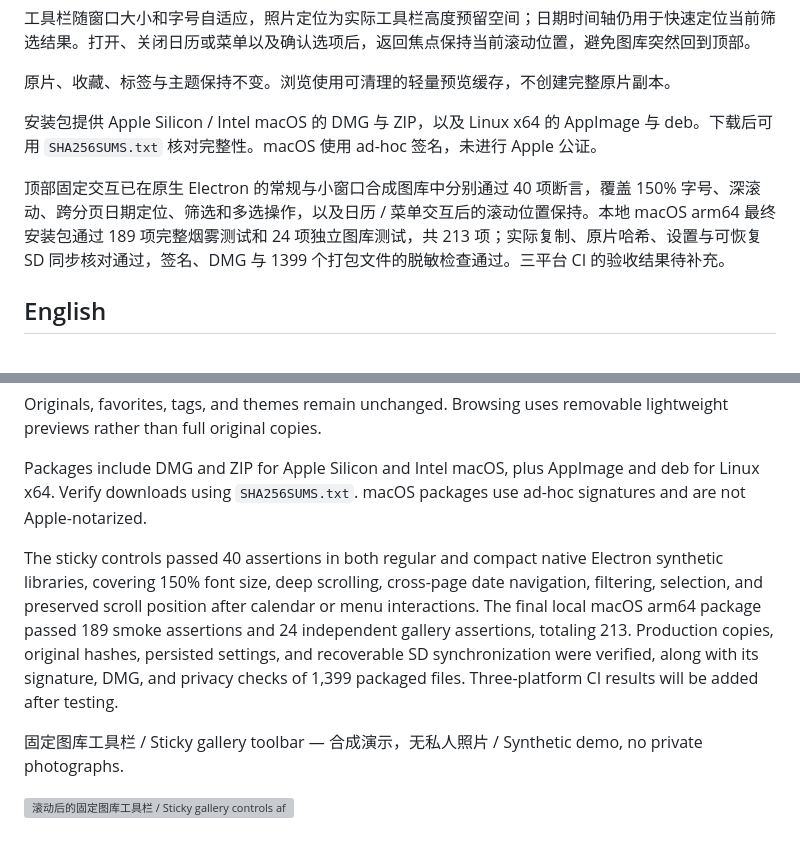
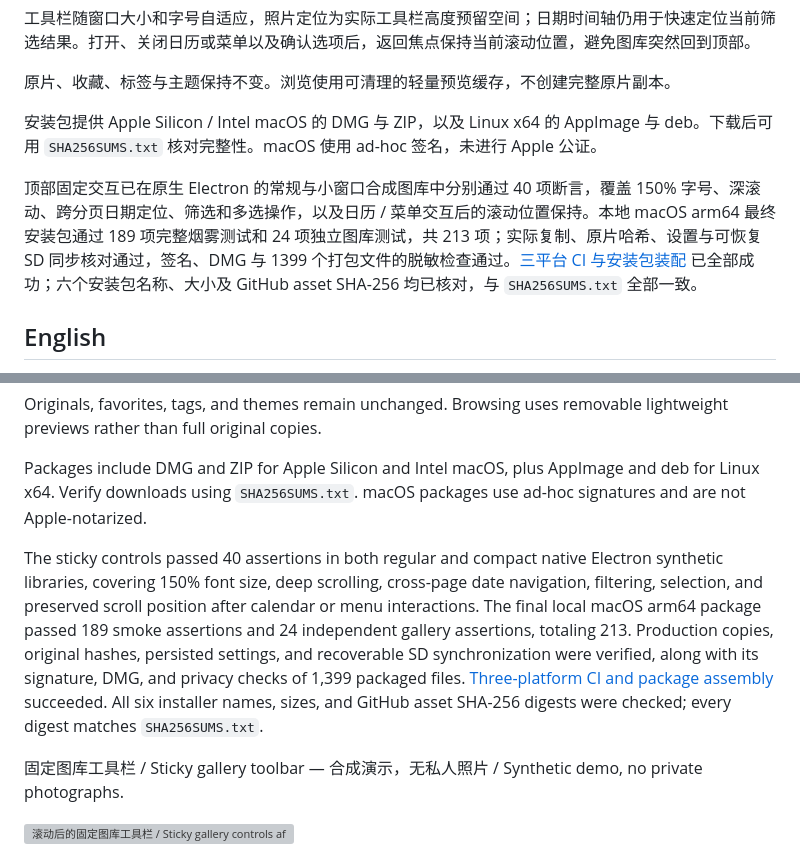
Before and after one commit to Undefeated-man/ShutterCove, a Markdown page: docs/releases/v1.0.3.md, 2 parts joined by grey strips. Rendered like a GitHub page; grey boxes are pictures that could not be loaded.

```diff
--- a/docs/releases/v1.0.3.md
+++ b/docs/releases/v1.0.3.md
@@ -12,7 +12,7 @@
 
 安装包提供 Apple Silicon / Intel macOS 的 DMG 与 ZIP，以及 Linux x64 的 AppImage 与 deb。下载后可用 `SHA256SUMS.txt` 核对完整性。macOS 使用 ad-hoc 签名，未进行 Apple 公证。
 
-顶部固定交互已在原生 Electron 的常规与小窗口合成图库中分别通过 40 项断言，覆盖 150% 字号、深滚动、跨分页日期定位、筛选和多选操作，以及日历 / 菜单交互后的滚动位置保持。本地 macOS arm64 最终安装包通过 189 项完整烟雾测试和 24 项独立图库测试，共 213 项；实际复制、原片哈希、设置与可恢复 SD 同步核对通过，签名、DMG 与 1399 个打包文件的脱敏检查通过。三平台 CI 的验收结果待补充。
+顶部固定交互已在原生 Electron 的常规与小窗口合成图库中分别通过 40 项断言，覆盖 150% 字号、深滚动、跨分页日期定位、筛选和多选操作，以及日历 / 菜单交互后的滚动位置保持。本地 macOS arm64 最终安装包通过 189 项完整烟雾测试和 24 项独立图库测试，共 213 项；实际复制、原片哈希、设置与可恢复 SD 同步核对通过，签名、DMG 与 1399 个打包文件的脱敏检查通过。[三平台 CI 与安装包装配](https://github.com/Undefeated-man/shiguang-isle/actions/runs/38148076016) 已全部成功；六个安装包名称、大小及 GitHub asset SHA-256 均已核对，与 `SHA256SUMS.txt` 全部一致。
 
 ## English
 
@@ -24,7 +24,7 @@ Originals, favorites, tags, and themes remain unchanged. Browsing uses removable
 
 Packages include DMG and ZIP for Apple Silicon and Intel macOS, plus AppImage and deb for Linux x64. Verify downloads using `SHA256SUMS.txt`. macOS packages use ad-hoc signatures and are not Apple-notarized.
 
-The sticky controls passed 40 assertions in both regular and compact native Electron synthetic libraries, covering 150% font size, deep scrolling, cross-page date navigation, filtering, selection, and preserved scroll position after calendar or menu interactions. The final local macOS arm64 package passed 189 smoke assertions and 24 independent gallery assertions, totaling 213. Production copies, original hashes, persisted settings, and recoverable SD synchronization were verified, along with its signature, DMG, and privacy checks of 1,399 packaged files. Three-platform CI results will be added after testing.
+The sticky controls passed 40 assertions in both regular and compact native Electron synthetic libraries, covering 150% font size, deep scrolling, cross-page date navigation, filtering, selection, and preserved scroll position after calendar or menu interactions. The final local macOS arm64 package passed 189 smoke assertions and 24 independent gallery assertions, totaling 213. Production copies, original hashes, persisted settings, and recoverable SD synchronization were verified, along with its signature, DMG, and privacy checks of 1,399 packaged files. [Three-platform CI and package assembly](https://github.com/Undefeated-man/shiguang-isle/actions/runs/38148076016) succeeded. All six installer names, sizes, and GitHub asset SHA-256 digests were checked; every digest matches `SHA256SUMS.txt`.
 
 固定图库工具栏 / Sticky gallery toolbar — 合成演示，无私人照片 / Synthetic demo, no private photographs.
 
```
Also changed, not shown: docs/validation.md (+16 -1 lines).
